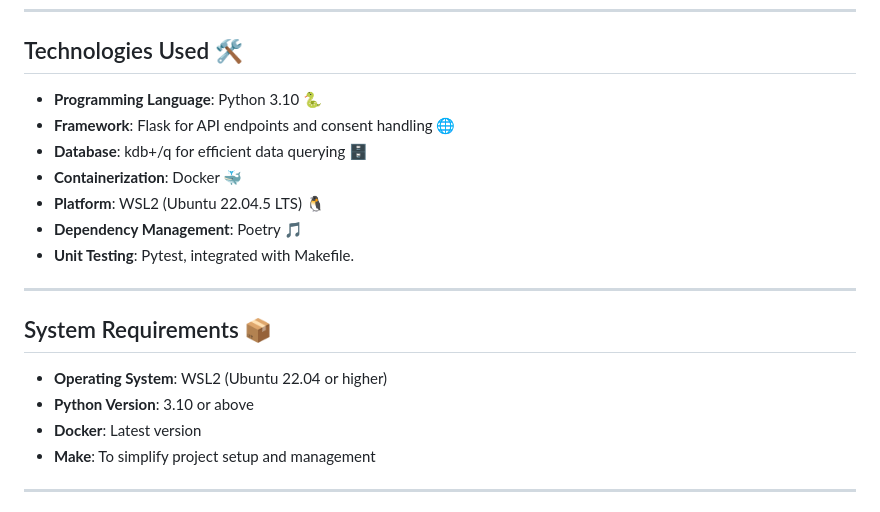
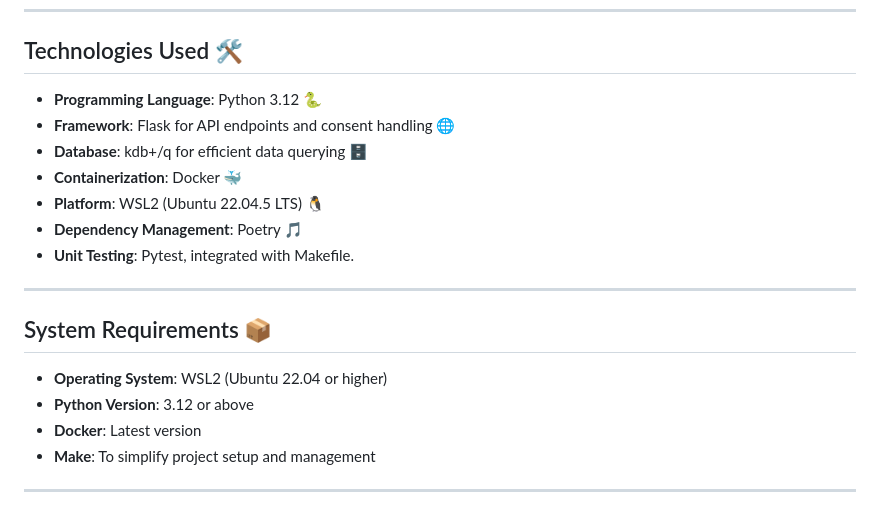
Before and after one commit to KedarSki/sys_metric_pipeline, a Markdown page: README.md, the part around one of its changes. GitHub-like rendering.

Commit message:
Update python version in README

```diff
--- a/README.md
+++ b/README.md
@@ -44,7 +44,7 @@ The system collects and processes **real-time metrics** (e.g., CPU usage, memory
 ---
 
 ## Technologies Used 🛠️
-- **Programming Language**: Python 3.10 🐍
+- **Programming Language**: Python 3.12 🐍
 - **Framework**: Flask for API endpoints and consent handling 🌐
 - **Database**: kdb+/q for efficient data querying 🗄️
 - **Containerization**: Docker 🐳
@@ -56,7 +56,7 @@ The system collects and processes **real-time metrics** (e.g., CPU usage, memory
 
 ## System Requirements 📦
 - **Operating System**: WSL2 (Ubuntu 22.04 or higher)
-- **Python Version**: 3.10 or above
+- **Python Version**: 3.12 or above
 - **Docker**: Latest version
 - **Make**: To simplify project setup and management
 
```
Also changed, not shown: other parts of README.md (+1 -1 lines).
